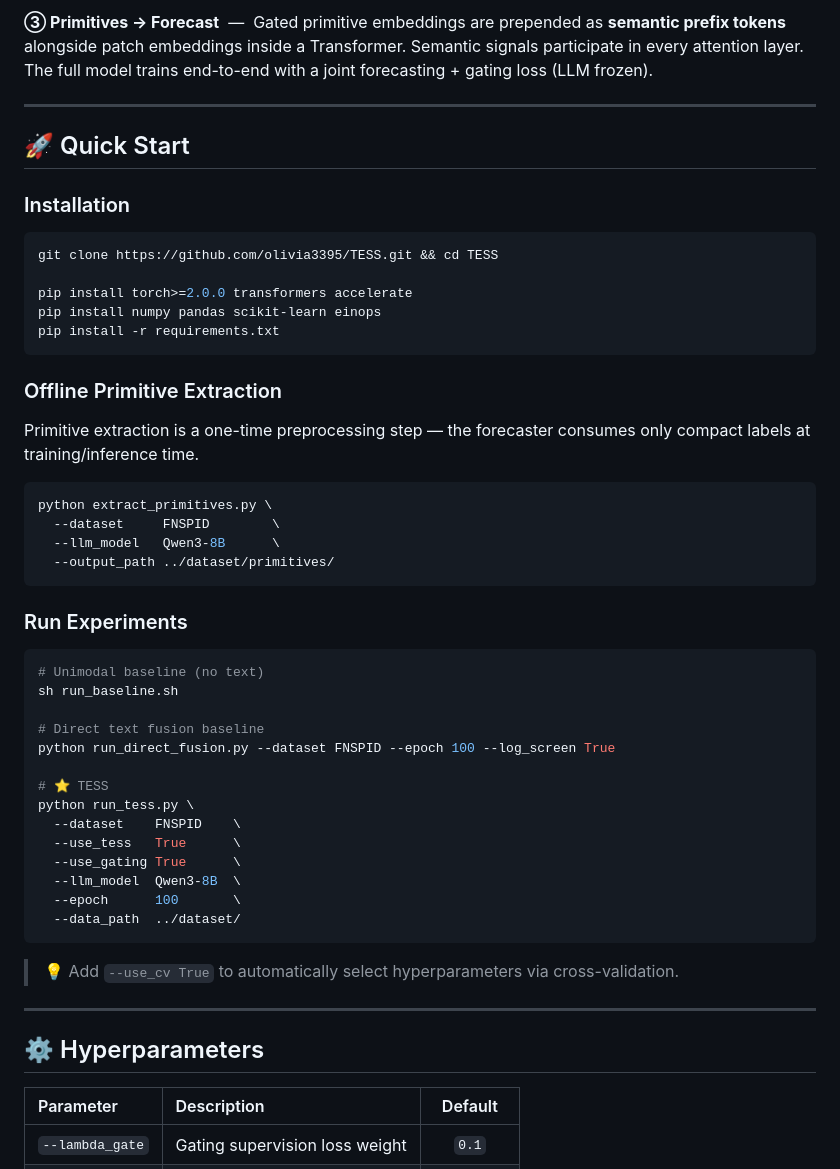
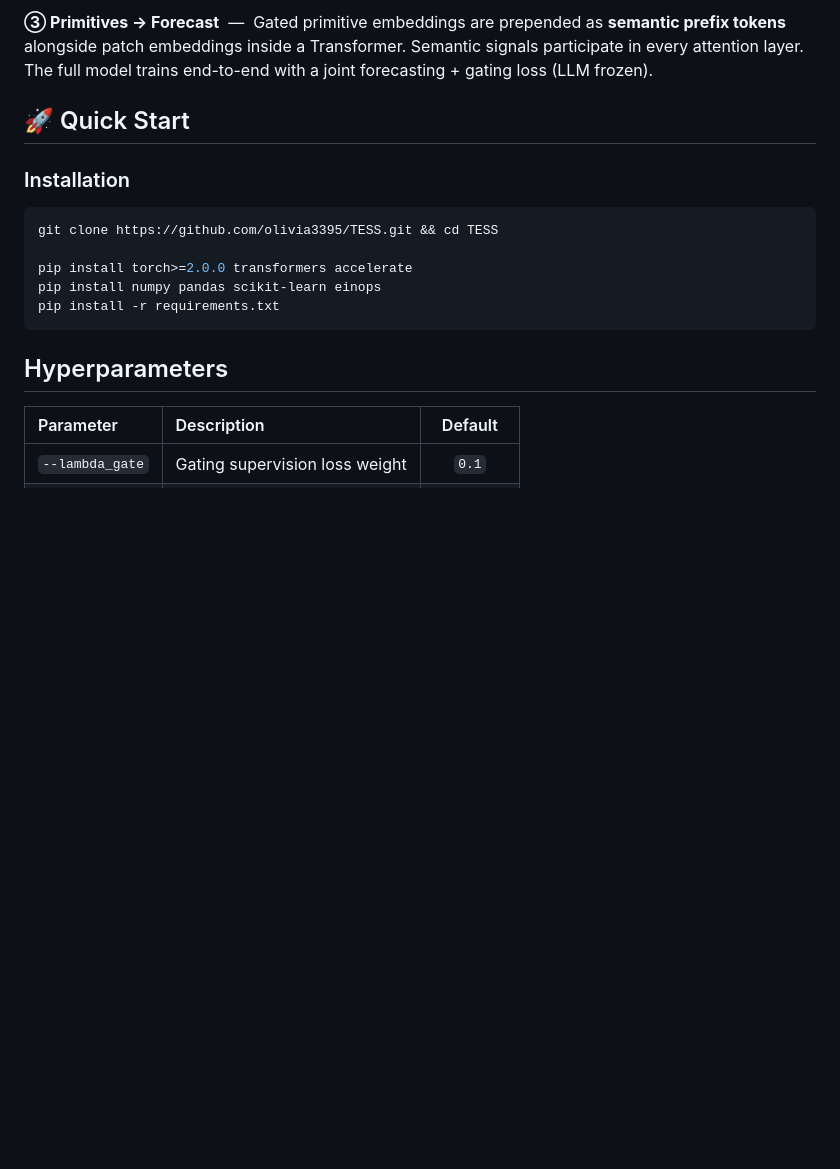
Before and after one commit to olivia3395/TESS, a Markdown page: README.md, the part around one of its changes. Drawn GitHub-style; blank space fills up the shorter version.

Commit message:
Update README to remove outdated sections
Removed offline primitive extraction and hyperparameters sections from README.

````diff
--- a/README.md
+++ b/README.md
@@ -111,7 +111,6 @@ TESS operates in three stages:
 
 **③ Primitives → Forecast** &nbsp;—&nbsp; Gated primitive embeddings are prepended as **semantic prefix tokens** alongside patch embeddings inside a Transformer. Semantic signals participate in every attention layer. The full model trains end-to-end with a joint forecasting + gating loss (LLM frozen).
 
----
 
 ## 🚀 Quick Start
 
@@ -125,41 +124,9 @@ pip install numpy pandas scikit-learn einops
 pip install -r requirements.txt
 ```
 
-### Offline Primitive Extraction
 
-Primitive extraction is a one-time preprocessing step — the forecaster consumes only compact labels at training/inference time.
 
-```bash
-python extract_primitives.py \
-  --dataset     FNSPID        \
-  --llm_model   Qwen3-8B      \
-  --output_path ../dataset/primitives/
-```
-
-### Run Experiments
-
-```bash
-# Unimodal baseline (no text)
-sh run_baseline.sh
-
-# Direct text fusion baseline
-python run_direct_fusion.py --dataset FNSPID --epoch 100 --log_screen True
-
-# ⭐ TESS
-python run_tess.py \
-  --dataset    FNSPID    \
-  --use_tess   True      \
-  --use_gating True      \
-  --llm_model  Qwen3-8B  \
-  --epoch      100       \
-  --data_path  ../dataset/
-```
-
-> 💡 Add `--use_cv True` to automatically select hyperparameters via cross-validation.
-
----
-
-## ⚙️ Hyperparameters
+## Hyperparameters
 
 | Parameter | Description | Default |
 |:---|:---|:---:|
````
Also changed, not shown: other parts of README.md (+2 -24 lines).
